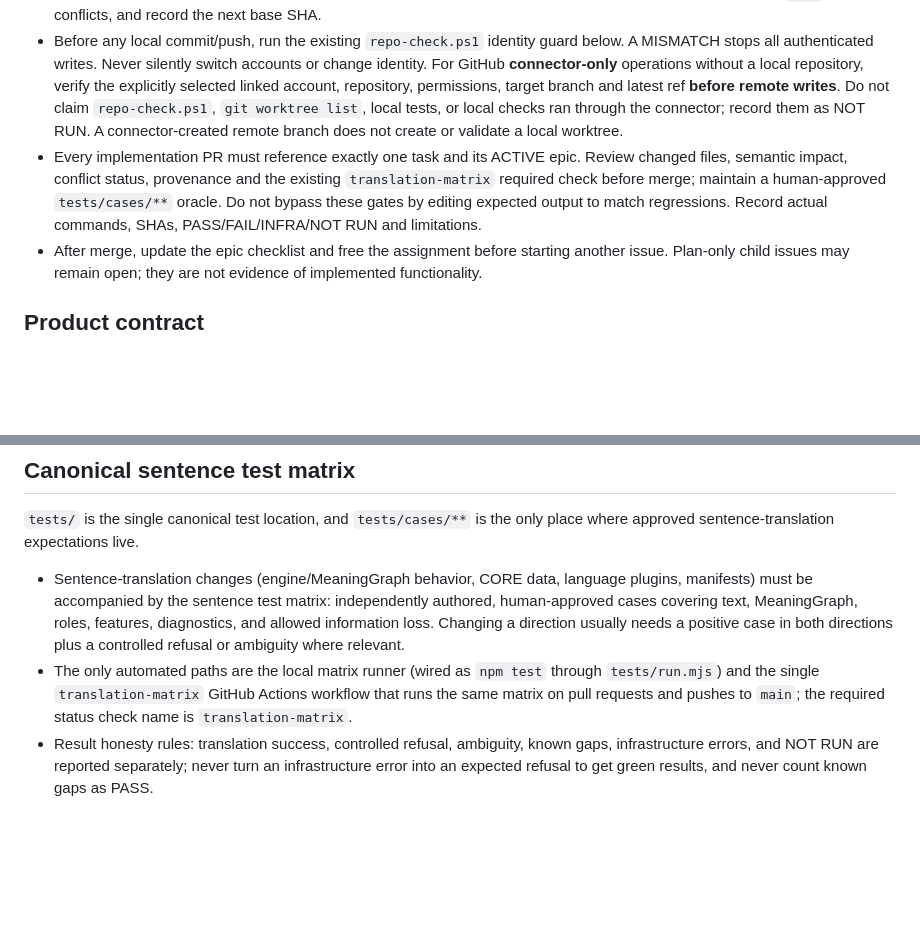
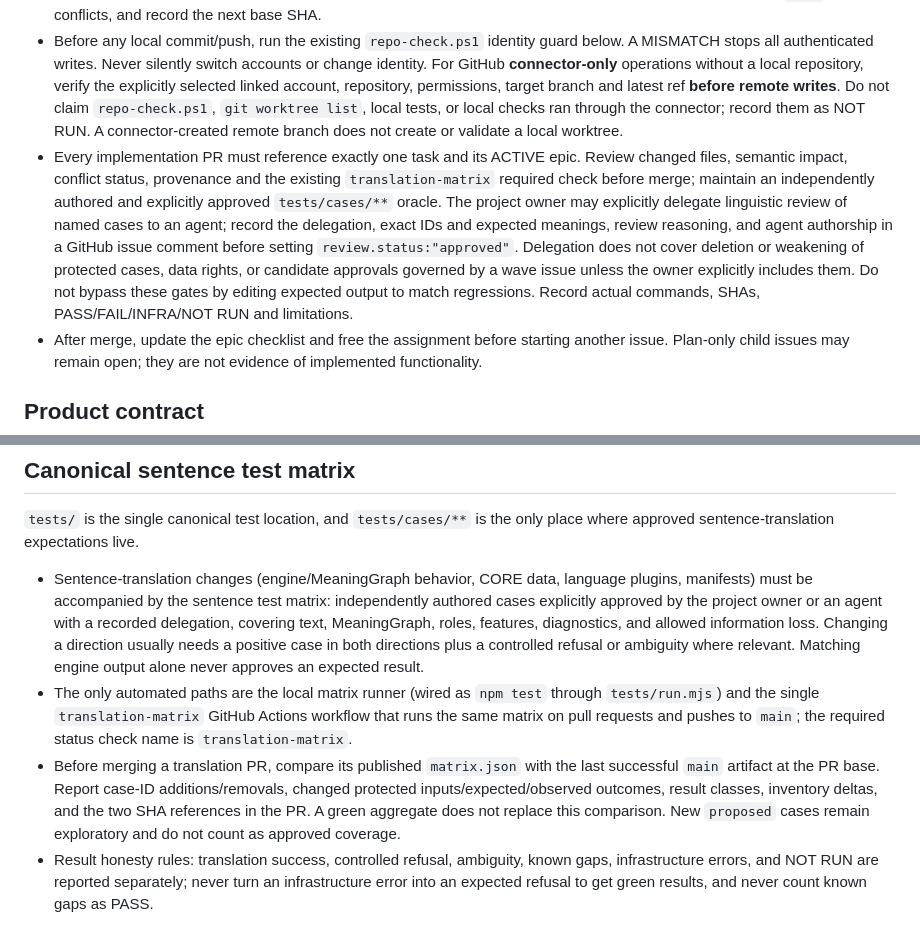
Before and after one commit to clickbytes/flexLingua, a Markdown page: AGENTS.md, 2 parts joined by grey strips. Rendered like a GitHub page; blank space fills up the shorter version.

Commit message:
Document delegated oracle review and matrix comparison (#420)
Closes governance issue #419. Records explicit agent language-review delegation and main-to-PR matrix comparison. Documentation only; hosted translation-matrix passed.

```diff
--- a/AGENTS.md
+++ b/AGENTS.md
@@ -31,7 +31,7 @@ Before **any implementation**, inspect the repo's currently open GitHub issues t
 - Use **exactly one existing primary local Git worktree** for this repository. Run `git worktree list` and `git status --short` before local implementation. Never create additional worktrees (`git worktree add`), clone a parallel working tree for another agent, or remove/clean someone else's changes. If the primary worktree is busy/dirty, or additional worktrees are present, **STOP and coordinate**, not overwrite or delete.
 - Within the same worktree, use **one issue branch at a time**. Only one implementation issue may be in progress and only one implementation PR may be open. Assign an owner and comment on the issue with epic, exact file scope, latest `main` SHA, dependencies, and independent expected behavior before editing; also record the active assignment on the ACTIVE epic. Work on the next issue **only after** the current PR is reviewed, required checks pass and it is merged. Refresh `main`, re-check conflicts, and record the next base SHA.
 - Before any local commit/push, run the existing `repo-check.ps1` identity guard below. A MISMATCH stops all authenticated writes. Never silently switch accounts or change identity. For GitHub **connector-only** operations without a local repository, verify the explicitly selected linked account, repository, permissions, target branch and latest ref **before remote writes**. Do not claim `repo-check.ps1`, `git worktree list`, local tests, or local checks ran through the connector; record them as NOT RUN. A connector-created remote branch does not create or validate a local worktree.
-- Every implementation PR must reference exactly one task and its ACTIVE epic. Review changed files, semantic impact, conflict status, provenance and the existing `translation-matrix` required check before merge; maintain a human-approved `tests/cases/**` oracle. Do not bypass these gates by editing expected output to match regressions. Record actual commands, SHAs, PASS/FAIL/INFRA/NOT RUN and limitations.
+- Every implementation PR must reference exactly one task and its ACTIVE epic. Review changed files, semantic impact, conflict status, provenance and the existing `translation-matrix` required check before merge; maintain an independently authored and explicitly approved `tests/cases/**` oracle. The project owner may explicitly delegate linguistic review of named cases to an agent; record the delegation, exact IDs and expected meanings, review reasoning, and agent authorship in a GitHub issue comment before setting `review.status:"approved"`. Delegation does not cover deletion or weakening of protected cases, data rights, or candidate approvals governed by a wave issue unless the owner explicitly includes them. Do not bypass these gates by editing expected output to match regressions. Record actual commands, SHAs, PASS/FAIL/INFRA/NOT RUN and limitations.
 - After merge, update the epic checklist and free the assignment before starting another issue. Plan-only child issues may remain open; they are not evidence of implemented functionality.
 
 ## Product contract
@@ -44,8 +44,9 @@ Do not add TypeScript, compatibility adapters, old language paths, unit-test sui
 
 `tests/` is the single canonical test location, and `tests/cases/**` is the only place where approved sentence-translation expectations live.
 
-- Sentence-translation changes (engine/MeaningGraph behavior, CORE data, language plugins, manifests) must be accompanied by the sentence test matrix: independently authored, human-approved cases covering text, MeaningGraph, roles, features, diagnostics, and allowed information loss. Changing a direction usually needs a positive case in both directions plus a controlled refusal or ambiguity where relevant.
+- Sentence-translation changes (engine/MeaningGraph behavior, CORE data, language plugins, manifests) must be accompanied by the sentence test matrix: independently authored cases explicitly approved by the project owner or an agent with a recorded delegation, covering text, MeaningGraph, roles, features, diagnostics, and allowed information loss. Changing a direction usually needs a positive case in both directions plus a controlled refusal or ambiguity where relevant. Matching engine output alone never approves an expected result.
 - The only automated paths are the local matrix runner (wired as `npm test` through `tests/run.mjs`) and the single `translation-matrix` GitHub Actions workflow that runs the same matrix on pull requests and pushes to `main`; the required status check name is `translation-matrix`.
+- Before merging a translation PR, compare its published `matrix.json` with the last successful `main` artifact at the PR base. Report case-ID additions/removals, changed protected inputs/expected/observed outcomes, result classes, inventory deltas, and the two SHA references in the PR. A green aggregate does not replace this comparison. New `proposed` cases remain exploratory and do not count as approved coverage.
 - Result honesty rules: translation success, controlled refusal, ambiguity, known gaps, infrastructure errors, and NOT RUN are reported separately; never turn an infrastructure error into an expected refusal to get green results, and never count known gaps as PASS.
 
 ## Work scope
```
Also changed, not shown: 1 other file.
